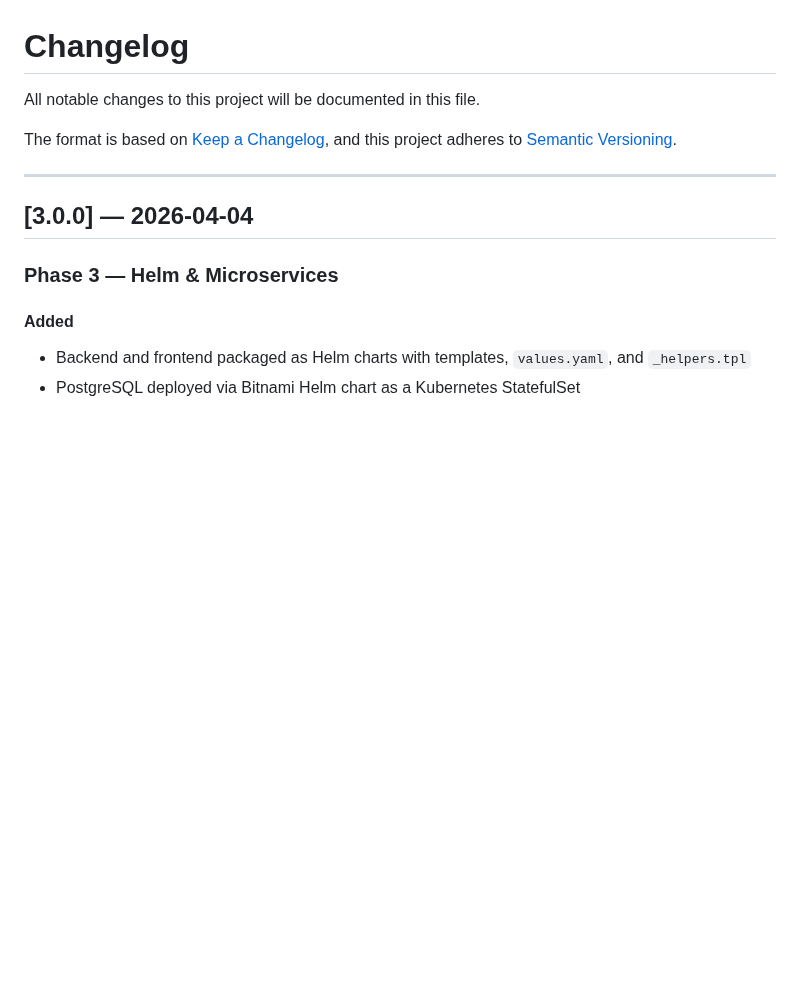
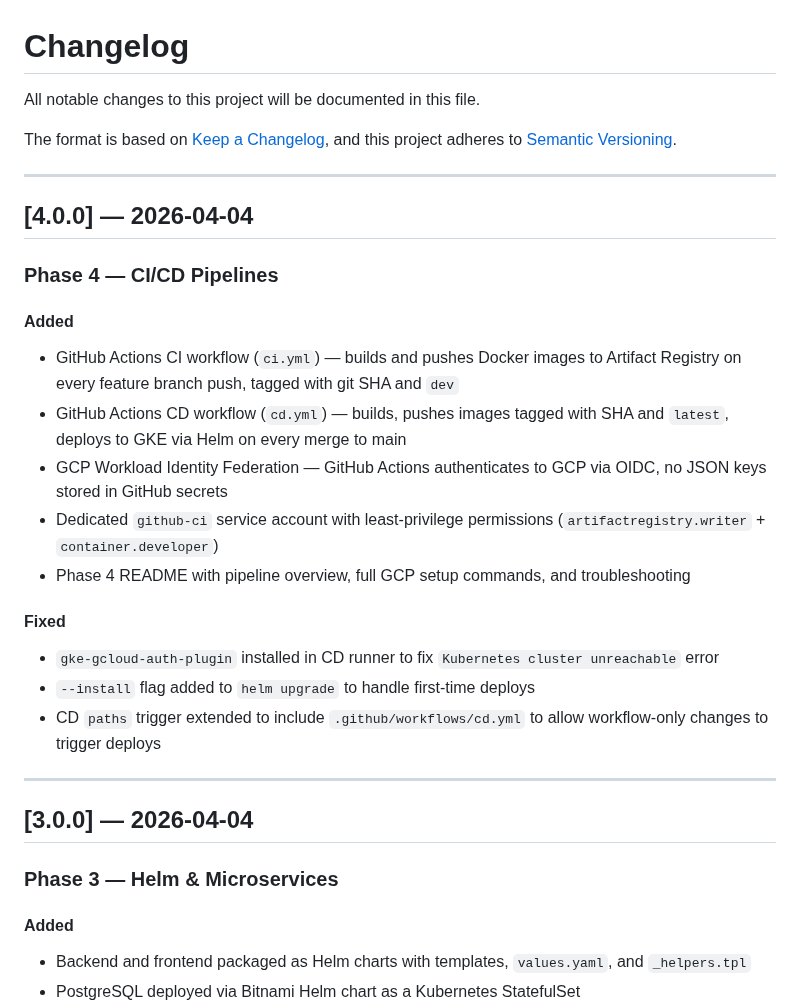
Before and after one commit to wb-platform-engineering-lab/platform-engineering-lab-gke, a Markdown page: CHANGELOG.md, the part around the change. Drawn GitHub-style; blank space fills up the shorter version.

Commit message:
docs: update CHANGELOG for phase 4

```diff
--- a/CHANGELOG.md
+++ b/CHANGELOG.md
@@ -4,6 +4,24 @@ All notable changes to this project will be documented in this file.
 
 The format is based on [Keep a Changelog](https://keepachangelog.com/en/1.0.0/),
 and this project adheres to [Semantic Versioning](https://semver.org/spec/v2.0.0.html).
+
+---
+
+## [4.0.0] — 2026-04-04
+
+### Phase 4 — CI/CD Pipelines
+
+#### Added
+- GitHub Actions CI workflow (`ci.yml`) — builds and pushes Docker images to Artifact Registry on every feature branch push, tagged with git SHA and `dev`
+- GitHub Actions CD workflow (`cd.yml`) — builds, pushes images tagged with SHA and `latest`, deploys to GKE via Helm on every merge to main
+- GCP Workload Identity Federation — GitHub Actions authenticates to GCP via OIDC, no JSON keys stored in GitHub secrets
+- Dedicated `github-ci` service account with least-privilege permissions (`artifactregistry.writer` + `container.developer`)
+- Phase 4 README with pipeline overview, full GCP setup commands, and troubleshooting
+
+#### Fixed
+- `gke-gcloud-auth-plugin` installed in CD runner to fix `Kubernetes cluster unreachable` error
+- `--install` flag added to `helm upgrade` to handle first-time deploys
+- CD `paths` trigger extended to include `.github/workflows/cd.yml` to allow workflow-only changes to trigger deploys
 
 ---
 
```
